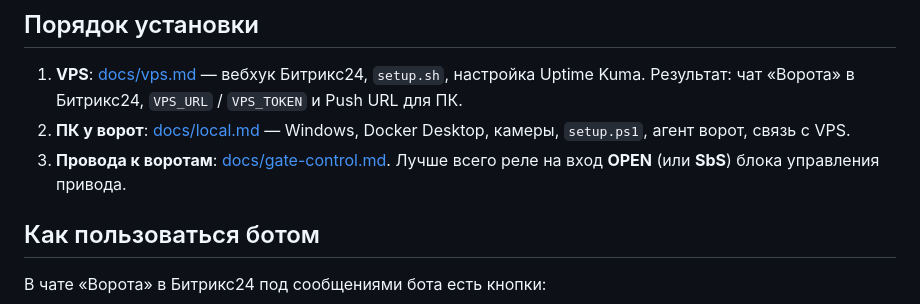
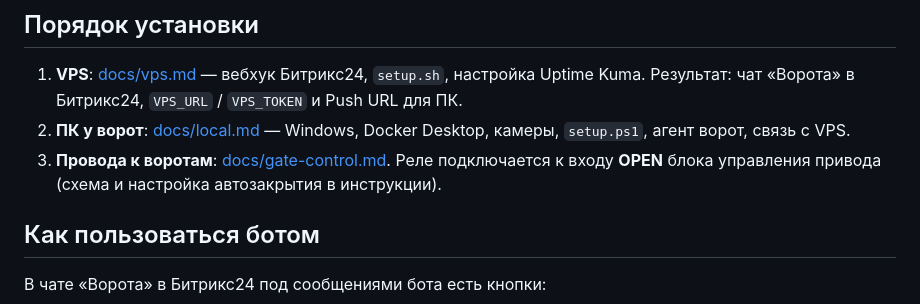
Before and after one commit to torlopkashka/GS_LPR, a Markdown page: README.md, the part around the change. Rendered like a GitHub page.

```diff
--- a/README.md
+++ b/README.md
@@ -70,8 +70,8 @@ docs/
    Результат: чат «Ворота» в Битрикс24, `VPS_URL` / `VPS_TOKEN` и Push URL для ПК.
 2. **ПК у ворот**: [docs/local.md](docs/local.md) — Windows, Docker Desktop, камеры, `setup.ps1`,
    агент ворот, связь с VPS.
-3. **Провода к воротам**: [docs/gate-control.md](docs/gate-control.md). Лучше всего реле на вход
-   **OPEN** (или **SbS**) блока управления привода.
+3. **Провода к воротам**: [docs/gate-control.md](docs/gate-control.md). Реле подключается к входу
+   **OPEN** блока управления привода (схема и настройка автозакрытия в инструкции).
 
 ## Как пользоваться ботом
 
```
Also changed, not shown: docs/gate-control.md (+50 -28 lines).
